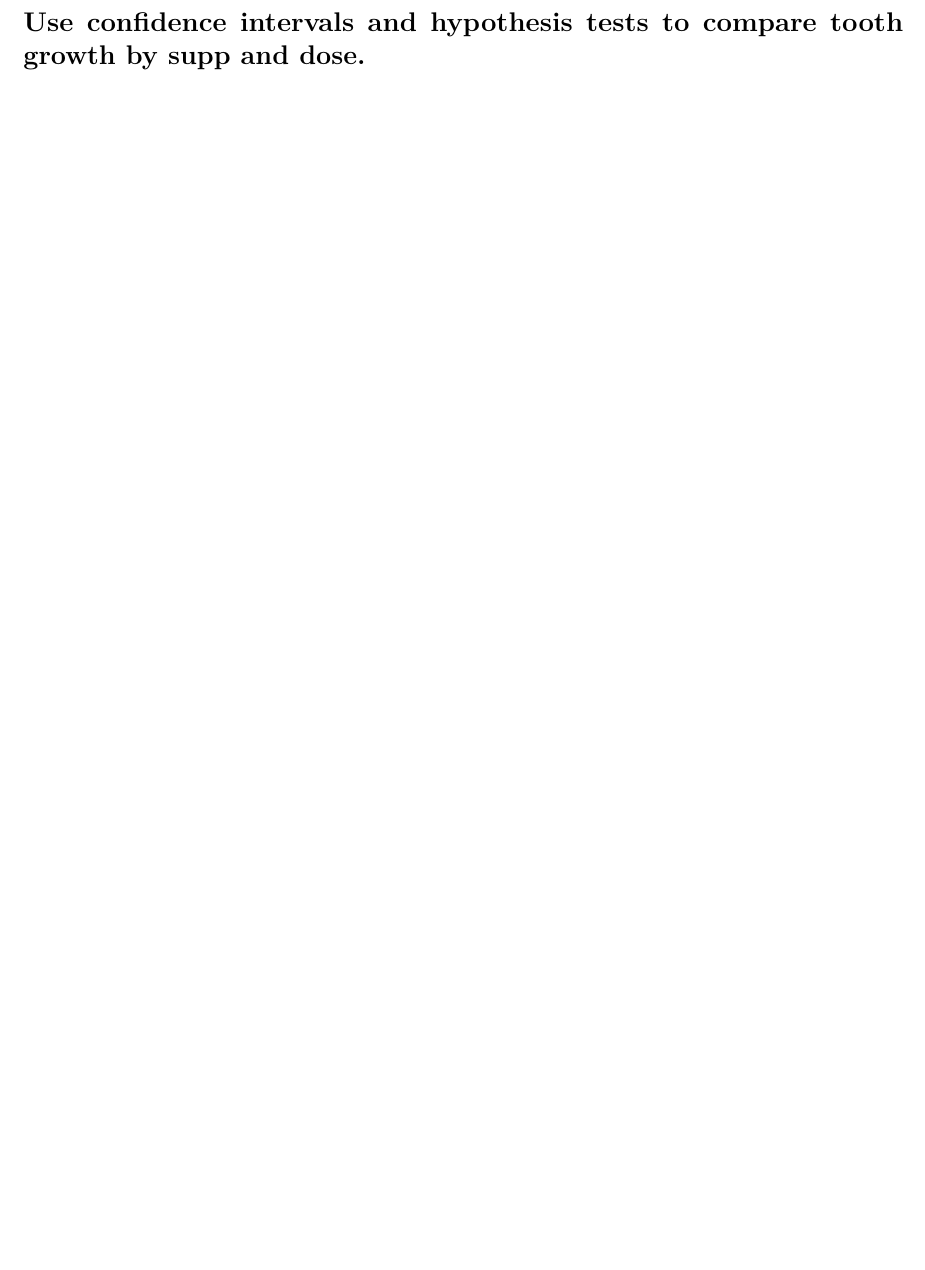
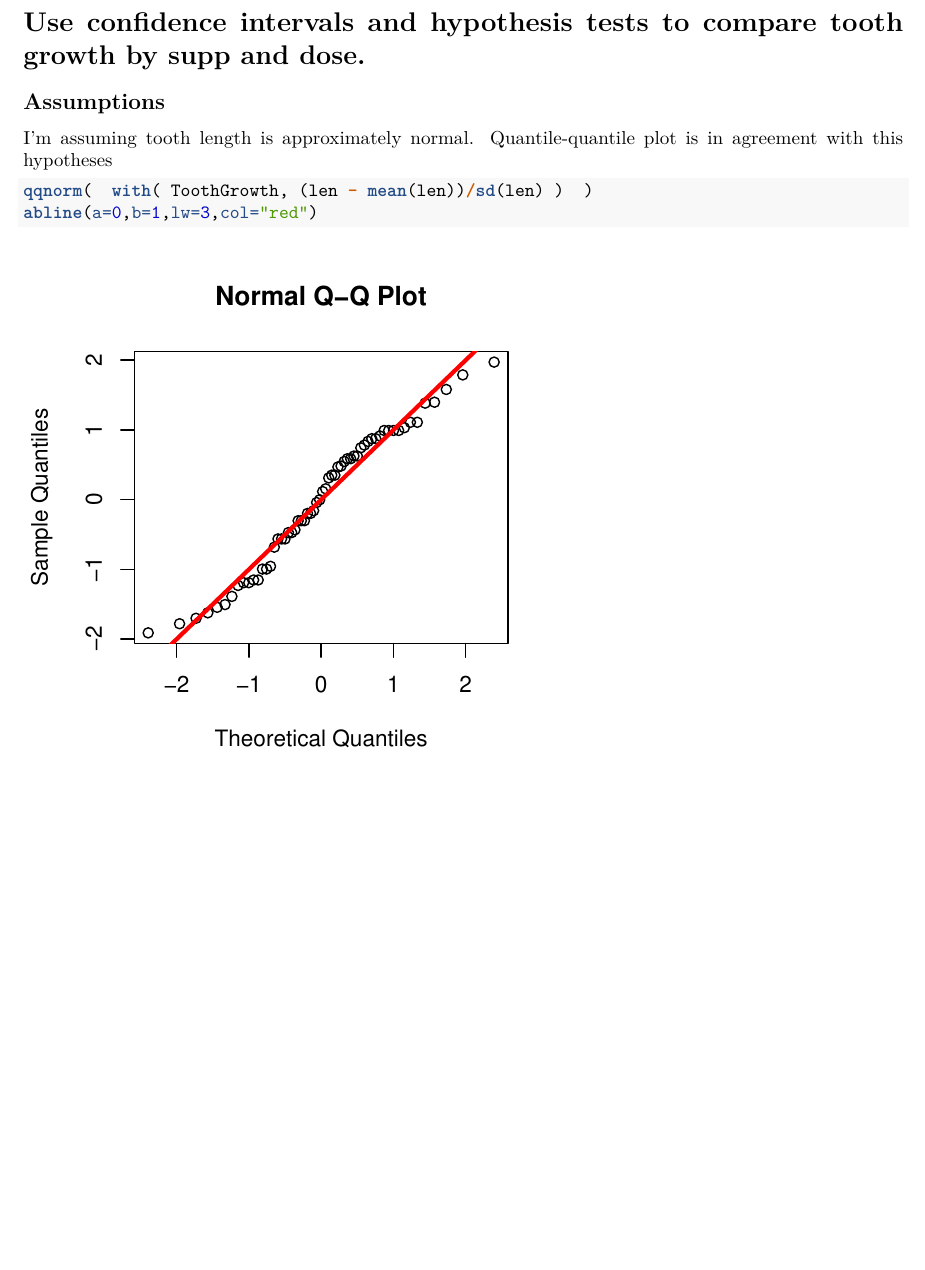
Before and after one commit to bisio/inference-peer-ass, an R Markdown document (ToothGrowth.Rmd): part of page 2 of 2, cut so that both start at the same text. Rendered offline with R 4.5, knitr and Pandoc, then LaTeX, with nearby package versions.

Commit message:
added assumptions

````diff
--- a/ToothGrowth.Rmd
+++ b/ToothGrowth.Rmd
@@ -23,6 +23,16 @@ ddply(ToothGrowth,.(supp,dose), summarize, mean=mean(len),sd=sd(len),n.obs=lengt
 
 # Use confidence intervals and hypothesis tests to compare tooth growth by supp and dose.
 
+## Assumptions
+
+I'm assuming tooth length is approximately normal. Quantile-quantile plot is in agreement with this hypotheses
+
+```{r assumptions,fig.width=4,fig.height=4}
+qqnorm(  with( ToothGrowth, (len - mean(len))/sd(len) )  )
+abline(a=0,b=1,lw=3,col="red")
+```
+
+
 ```{r ci-tests}
 
 
````
